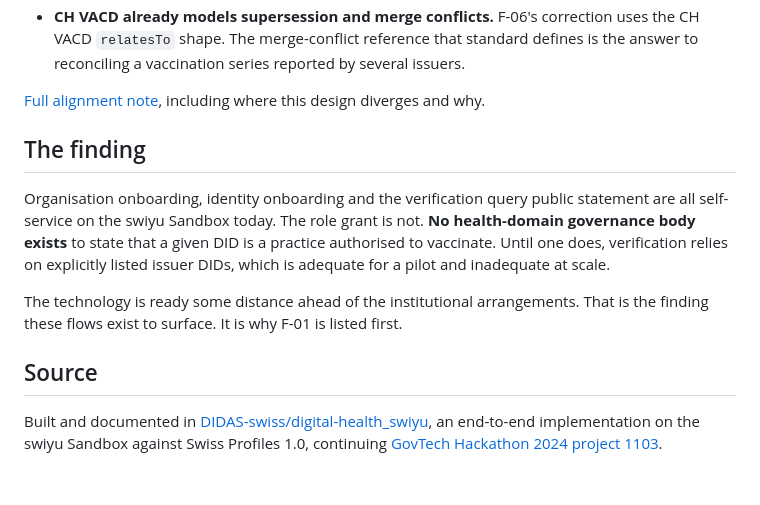
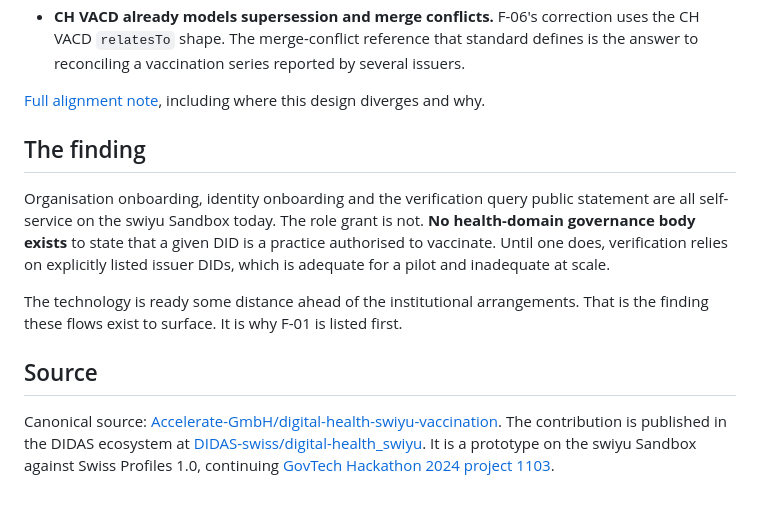
Before and after one commit to DIDAS-swiss/Trust-Flow-Diagram-Repository, a Markdown page: health/README.md, the part around one of its changes. GitHub-like rendering.

Commit message:
Align canonical source references with the Accelerate upstream

```diff
--- a/health/README.md
+++ b/health/README.md
@@ -286,8 +286,9 @@ first.
 
 ## Source
 
-Built and documented in
-[DIDAS-swiss/digital-health_swiyu](https://github.com/DIDAS-swiss/digital-health_swiyu),
-an end-to-end implementation on the swiyu Sandbox against Swiss Profiles 1.0,
-continuing [GovTech Hackathon 2024 project
-1103](https://hack.opendata.ch/project/1103).
+Canonical source:
+[Accelerate-GmbH/digital-health-swiyu-vaccination](https://github.com/Accelerate-GmbH/digital-health-swiyu-vaccination).
+The contribution is published in the DIDAS ecosystem at
+[DIDAS-swiss/digital-health_swiyu](https://github.com/DIDAS-swiss/digital-health_swiyu).
+It is a prototype on the swiyu Sandbox against Swiss Profiles 1.0, continuing
+[GovTech Hackathon 2024 project 1103](https://hack.opendata.ch/project/1103).
```
Also changed, not shown: other parts of health/README.md (+3 -3 lines).
